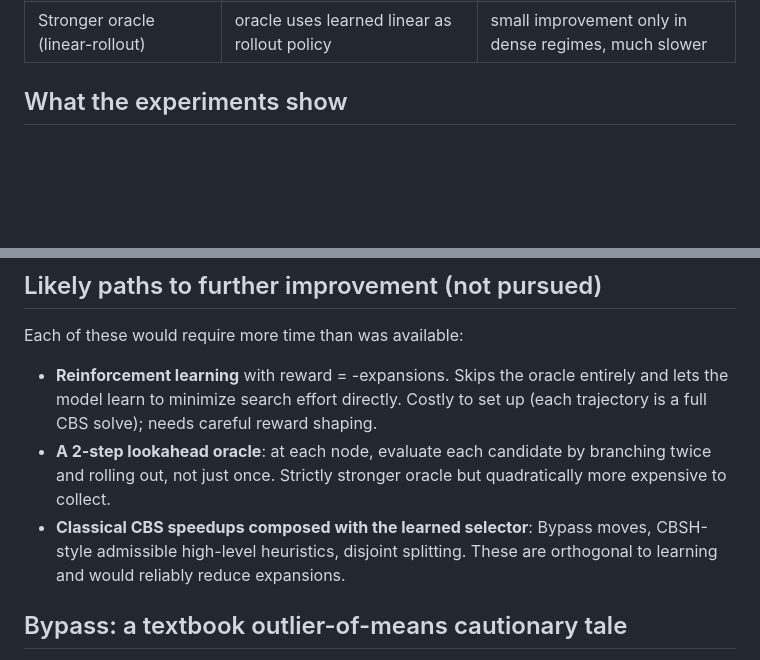
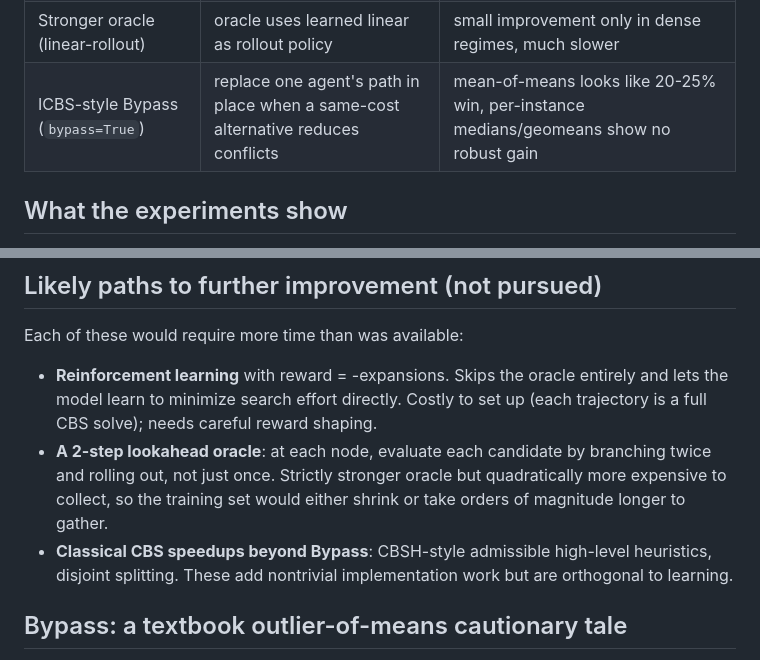
Before and after one commit to Sunrise0906/CS295-Final-Project, a Markdown page: experiments_notes.md, 2 parts joined by grey strips. Rendered like a GitHub page; blank space fills up the shorter version.

Commit message:
Tidy experiments_notes.md: add Bypass to variants table, fix future-paths

```diff
--- a/experiments_notes.md
+++ b/experiments_notes.md
@@ -32,6 +32,7 @@ geometric-mean ratio metric used in the report.
 | Hybrid (cardinal + linear tiebreak)| cardinal classification + linear within bucket     | identical to linear                  |
 | Linear, cleaner labels (3x rollout budget) | 150 instances at 1200-node subtree budget  | small improvement on d0.1/14; within noise elsewhere |
 | Stronger oracle (linear-rollout) | oracle uses learned linear as rollout policy         | small improvement only in dense regimes, much slower |
+| ICBS-style Bypass (`bypass=True`) | replace one agent's path in place when a same-cost alternative reduces conflicts | mean-of-means looks like 20-25% win, per-instance medians/geomeans show no robust gain |
 
 ## What the experiments show
 
@@ -65,10 +66,11 @@ Each of these would require more time than was available:
   (each trajectory is a full CBS solve); needs careful reward shaping.
 - **A 2-step lookahead oracle**: at each node, evaluate each candidate by
   branching twice and rolling out, not just once. Strictly stronger oracle but
-  quadratically more expensive to collect.
-- **Classical CBS speedups composed with the learned selector**: Bypass moves,
-  CBSH-style admissible high-level heuristics, disjoint splitting. These are
-  orthogonal to learning and would reliably reduce expansions.
+  quadratically more expensive to collect, so the training set would either
+  shrink or take orders of magnitude longer to gather.
+- **Classical CBS speedups beyond Bypass**: CBSH-style admissible high-level
+  heuristics, disjoint splitting. These add nontrivial implementation work but
+  are orthogonal to learning.
 
 ## Bypass: a textbook outlier-of-means cautionary tale
 
```
